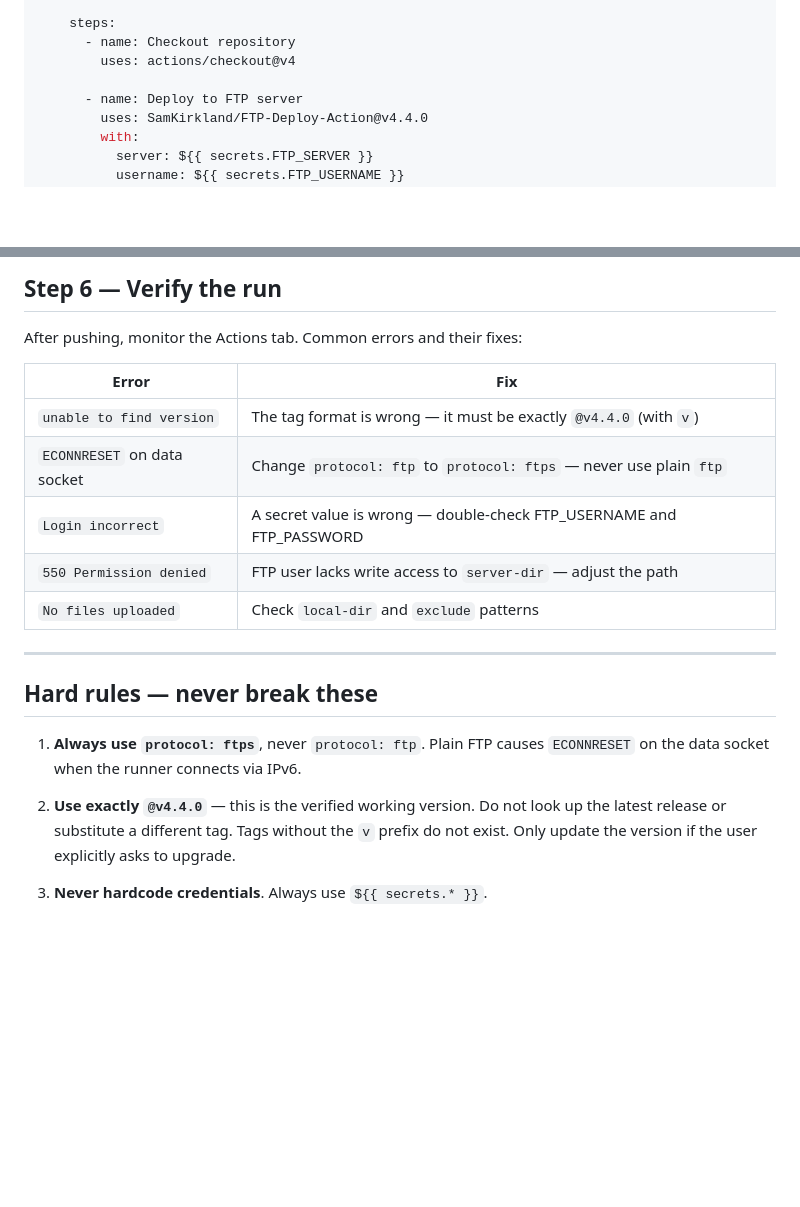
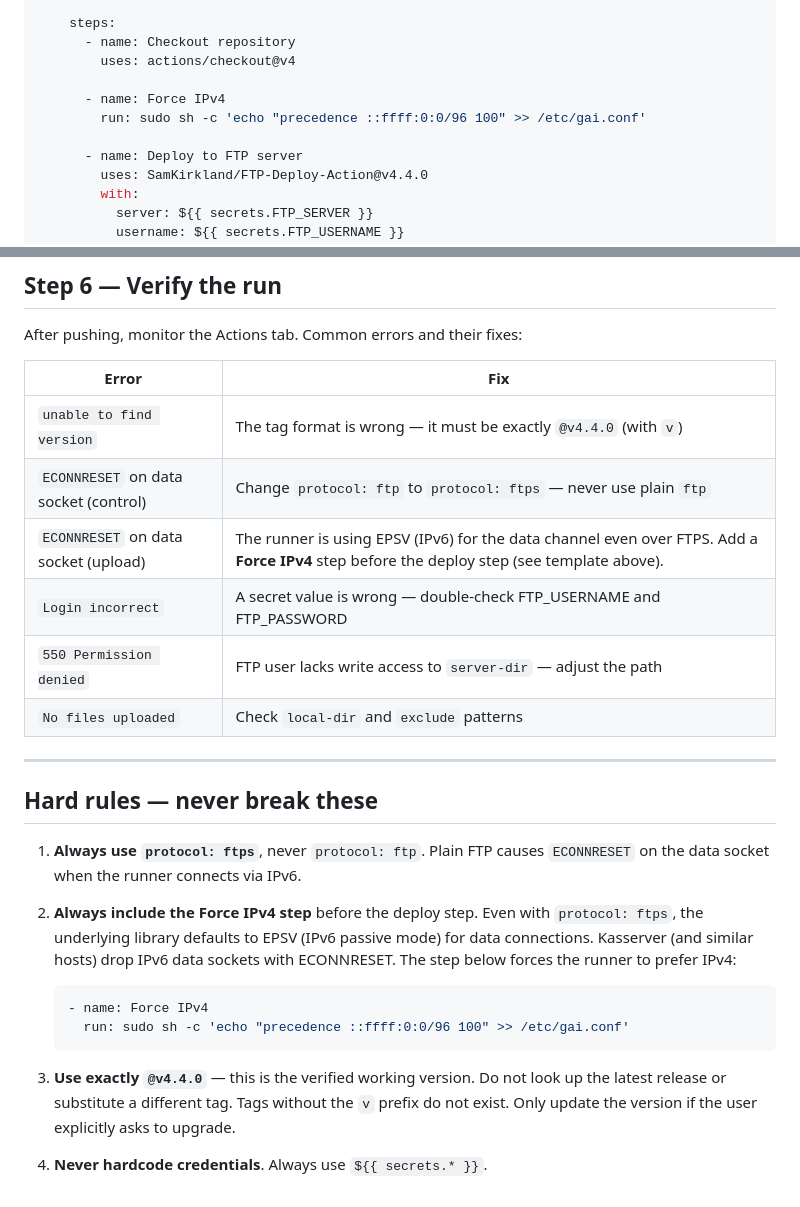
Before and after one commit to formspiel/bike-eta-calculator, a Markdown page: github-ftp-deploy.md, 2 parts joined by grey strips. Rendered like a GitHub page; blank space fills up the shorter version.

Commit message:
Document Force IPv4 fix for EPSV ECONNRESET on kasserver
https://claude.ai/code/session_019iMizEjKyJLNXzBmxYC7n4

````diff
--- a/github-ftp-deploy.md
+++ b/github-ftp-deploy.md
@@ -91,6 +91,9 @@ jobs:
       - name: Checkout repository
         uses: actions/checkout@v4
 
+      - name: Force IPv4
+        run: sudo sh -c 'echo "precedence ::ffff:0:0/96 100" >> /etc/gai.conf'
+
       - name: Deploy to FTP server
         uses: SamKirkland/FTP-Deploy-Action@v4.4.0
         with:
@@ -150,7 +153,8 @@ After pushing, monitor the Actions tab. Common errors and their fixes:
 | Error | Fix |
 |---|---|
 | `unable to find version` | The tag format is wrong — it must be exactly `@v4.4.0` (with `v`) |
-| `ECONNRESET` on data socket | Change `protocol: ftp` to `protocol: ftps` — never use plain `ftp` |
+| `ECONNRESET` on data socket (control) | Change `protocol: ftp` to `protocol: ftps` — never use plain `ftp` |
+| `ECONNRESET` on data socket (upload) | The runner is using EPSV (IPv6) for the data channel even over FTPS. Add a **Force IPv4** step before the deploy step (see template above). |
 | `Login incorrect` | A secret value is wrong — double-check FTP_USERNAME and FTP_PASSWORD |
 | `550 Permission denied` | FTP user lacks write access to `server-dir` — adjust the path |
 | `No files uploaded` | Check `local-dir` and `exclude` patterns |
@@ -162,8 +166,15 @@ After pushing, monitor the Actions tab. Common errors and their fixes:
 1. **Always use `protocol: ftps`**, never `protocol: ftp`.
    Plain FTP causes `ECONNRESET` on the data socket when the runner connects via IPv6.
 
-2. **Use exactly `@v4.4.0`** — this is the verified working version. Do not look up the
+2. **Always include the Force IPv4 step** before the deploy step.
+   Even with `protocol: ftps`, the underlying library defaults to EPSV (IPv6 passive mode) for data connections. Kasserver (and similar hosts) drop IPv6 data sockets with ECONNRESET. The step below forces the runner to prefer IPv4:
+   ```yaml
+   - name: Force IPv4
+     run: sudo sh -c 'echo "precedence ::ffff:0:0/96 100" >> /etc/gai.conf'
+   ```
+
+3. **Use exactly `@v4.4.0`** — this is the verified working version. Do not look up the
    latest release or substitute a different tag. Tags without the `v` prefix do not exist.
    Only update the version if the user explicitly asks to upgrade.
 
-3. **Never hardcode credentials**. Always use `${{ secrets.* }}`.
+4. **Never hardcode credentials**. Always use `${{ secrets.* }}`.
````
